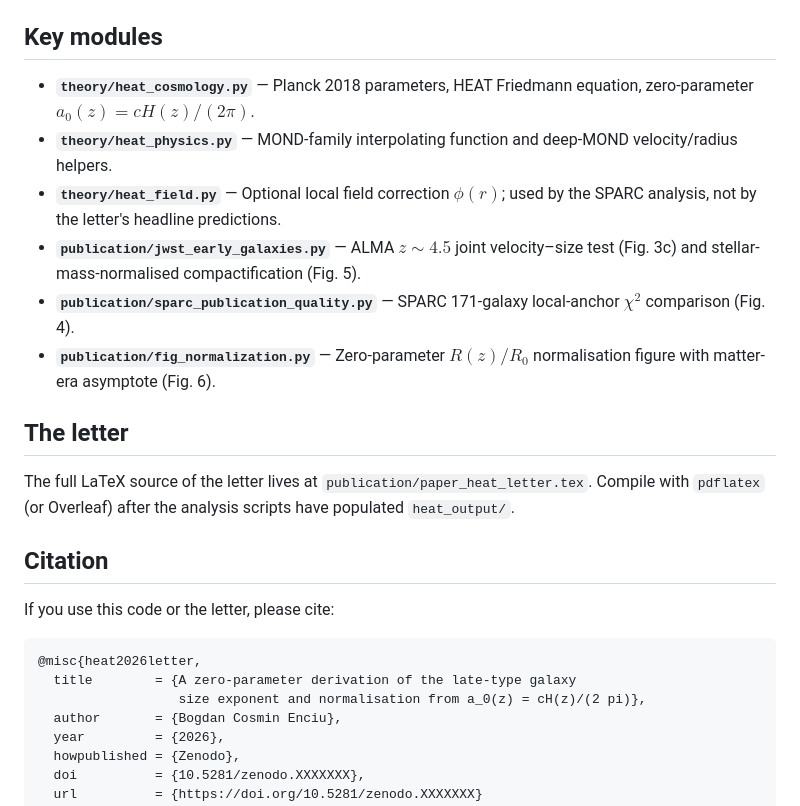
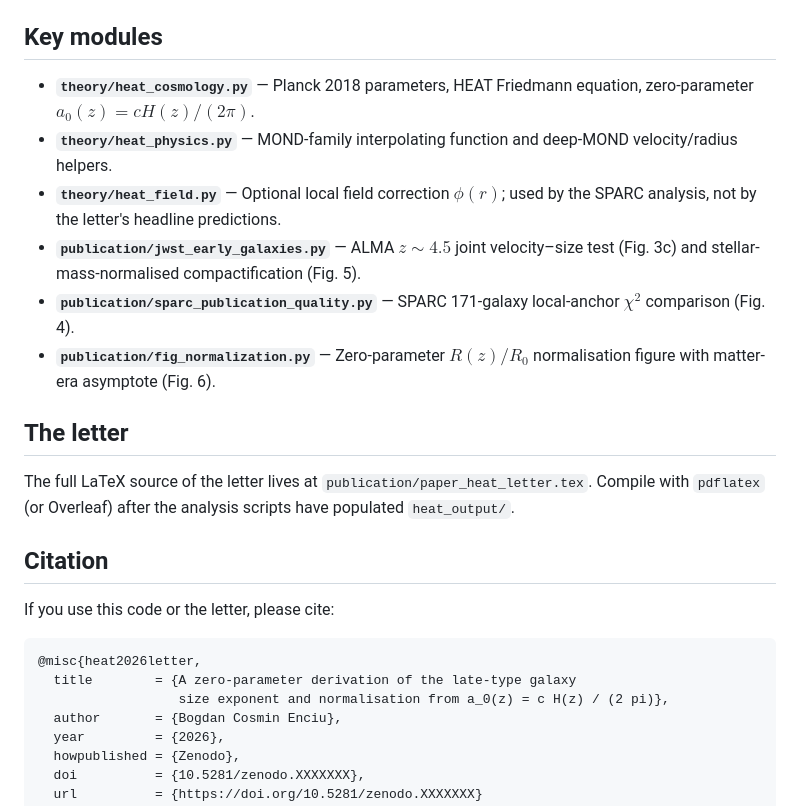
Before and after one commit to bogdanenciu/HEAT-paper, a Markdown page: README.md, the part around one of its changes. Drawn GitHub-style.

Commit message:
[HEAT paper] Fix readme 4

````diff
--- a/README.md
+++ b/README.md
@@ -61,7 +62,7 @@ Output is written to `heat_output/` subfolders.
 ## Key modules
 
 - **`theory/heat_cosmology.py`** — Planck 2018 parameters, HEAT Friedmann
-  equation, zero-parameter $a_0(z) = cH(z)/(2\pi)$.
+  equation, zero-parameter $a_0(z) = c H(z) / (2\pi)$.
 - **`theory/heat_physics.py`** — MOND-family interpolating function and
   deep-MOND velocity/radius helpers.
 - **`theory/heat_field.py`** — Optional local field correction $\phi(r)$;
@@ -72,7 +73,7 @@ Output is written to `heat_output/` subfolders.
 - **`publication/sparc_publication_quality.py`** — SPARC 171-galaxy
   local-anchor $\chi^2$ comparison (Fig. 4).
 - **`publication/fig_normalization.py`** — Zero-parameter
-  $R(z)/R_0$ normalisation figure with matter-era asymptote (Fig. 6).
+  $R(z) / R_0$ normalisation figure with matter-era asymptote (Fig. 6).
 
 ## The letter
 
@@ -87,7 +88,7 @@ If you use this code or the letter, please cite:
 ```bibtex
 @misc{heat2026letter,
   title        = {A zero-parameter derivation of the late-type galaxy
-                  size exponent and normalisation from a_0(z) = cH(z)/(2 pi)},
+                  size exponent and normalisation from a_0(z) = c H(z) / (2 pi)},
   author       = {Bogdan Cosmin Enciu},
   year         = {2026},
   howpublished = {Zenodo},
````
Also changed, not shown: other parts of README.md (+5 -4 lines), HEAT_THEORY.md (+3 -3 lines).
